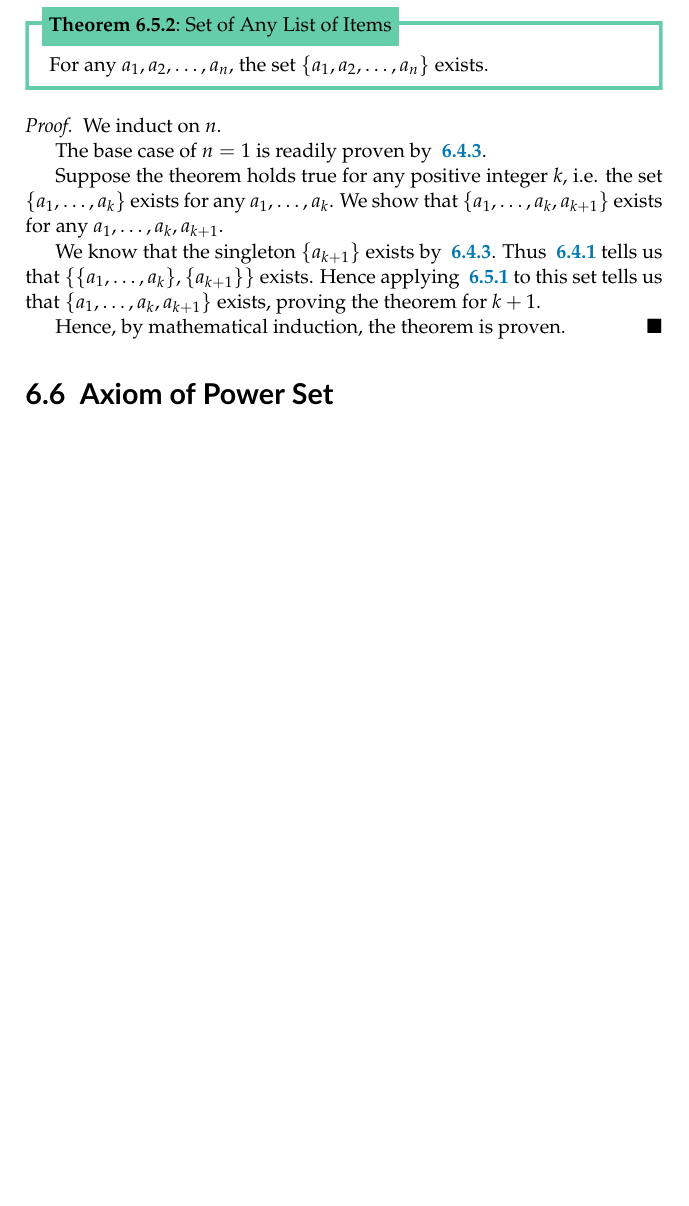
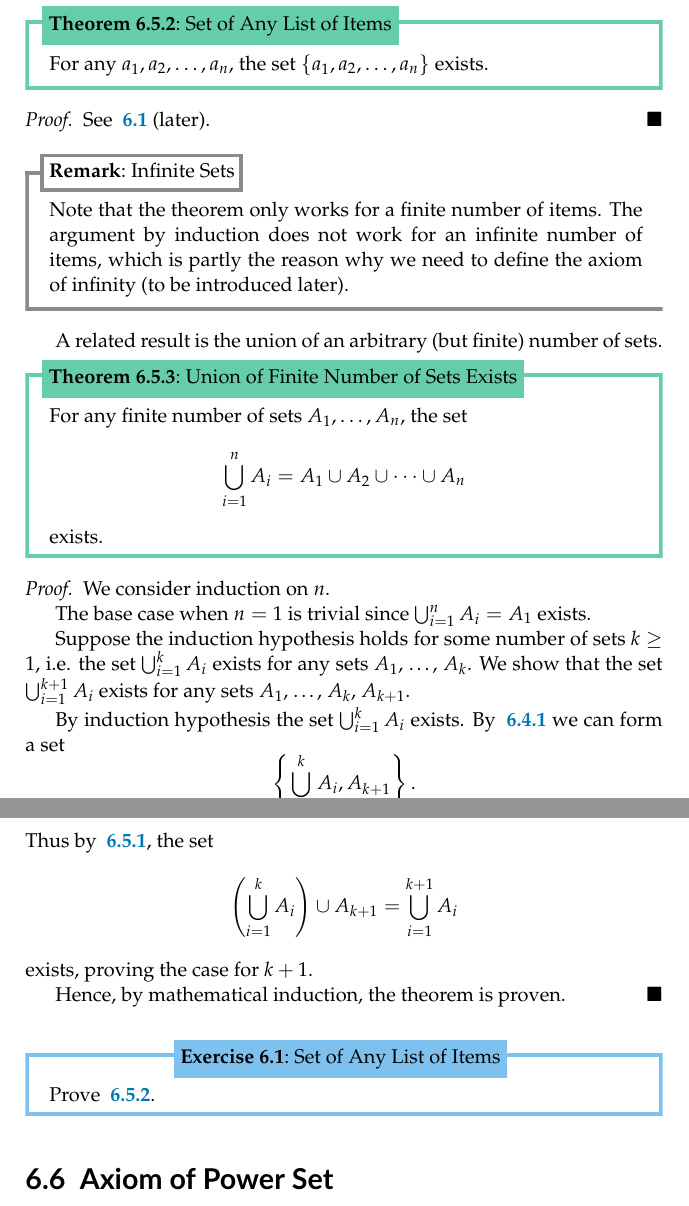
Before and after one commit to PhotonicGluon/NZQRC-Book, a LaTeX thesis (book/book.tex, which reads book/part-0/zf-axioms.tex): part of page 6 of 9 before the commit and two parts of pages 6 and 7 of 9 after it, the two joined at a grey line, cut so that both start at the same text, the shorter picture padded with empty space. Compiled offline with pdfLaTeX.

Commit message:
Modify section 6.5 (Axiom of Union)
Add new theorem there but moved the proof of one of them to be an exercise.

```diff
--- a/book/part-0/zf-axioms.tex
+++ b/book/part-0/zf-axioms.tex
@@ -131,18 +131,46 @@ The combination of \myref{axiom:pairing} and \myref{axiom:union} allows us to cr
     For any $a_1, a_2, \dots, a_n$, the set $\{a_1, a_2, \dots, a_n\}$ exists.
 \end{theorem}
 \begin{proof}
-    We induct on $n$.
+    See \myref{exercise:set-of-any-list-of-items} (later).
+\end{proof}
+\begin{remark}[Infinite Sets]
+    Note that the theorem only works for a finite number of items. The argument by induction does not work for an infinite number of items, which is partly the reason why we need to define the axiom of infinity (to be introduced later).
+\end{remark}
 
-    The base case of $n = 1$ is readily proven by \myref{prop:singletons-exist}.
+A related result is the union of an arbitrary (but finite) number of sets.
 
-    Suppose the theorem holds true for any positive integer $k$, i.e. the set $\{a_1, \dots, a_k\}$ exists for any $a_1, \dots, a_k$. We show that $\{a_1, \dots, a_k, a_{k+1}\}$ exists for any $a_1, \dots, a_k, a_{k+1}$.
+\begin{theorem}[Union of Finite Number of Sets Exists]\index{theorem:union-of-finite-number-of-sets-exists}
+    For any finite number of sets $A_1, \dots, A_n$, the set
+    \[
+        \bigcup_{i=1}^n A_i = A_1 \cup A_2 \cup \cdots \cup A_n
+    \]
+    exists.
+\end{theorem}
+\begin{proof}
+    We consider induction on $n$.
 
-    We know that the singleton $\{a_{k+1}\}$ exists by \myref{prop:singletons-exist}. Thus \myref{axiom:pairing} tells us that $\{\{a_1, \dots, a_k\}, \{a_{k+1}\}\}$ exists. Hence applying \myref{axiom:union} to this set tells us that $\{a_1, \dots, a_k, a_{k+1}\}$ exists, proving the theorem for $k + 1$.
+    The base case when $n = 1$ is trivial since $\bigcup_{i=1}^n A_i = A_1$ exists.
+
+    Suppose the induction hypothesis holds for some number of sets $k \geq 1$, i.e. the set $\bigcup_{i=1}^k A_i$ exists for any sets $A_1$, \dots, $A_k$. We show that the set $\bigcup_{i=1}^{k+1} A_i$ exists for any sets $A_1$, \dots, $A_k$, $A_{k+1}$.
+
+    By induction hypothesis the set $\bigcup_{i=1}^k A_i$ exists. By \myref{axiom:pairing} we can form a set
+    \[
+        \left\{\bigcup_{i=1}^k A_i, A_{k+1}\right\}.
+    \]
+    Thus by \myref{axiom:union}, the set
+    \[
+        \left(\bigcup_{i=1}^k A_i\right) \cup A_{k+1} = \bigcup_{i=1}^{k+1} A_i
+    \]
+    exists, proving the case for $k+1$.
 
     Hence, by mathematical induction, the theorem is proven.
 \end{proof}
 
-% TODO: Do we add more details?
+% TODO: Do we add more to this section?
+
+\begin{exercise}[Set of Any List of Items]\label{exercise:set-of-any-list-of-items}
+    Prove \myref{theorem:set-of-any-list-of-items}.
+\end{exercise}
 
 \section{Axiom of Power Set}
 The power set is the set of all subsets of a set. This set is explicitly instantiated for all sets in \ZF~via the axiom of power set.
```
Also changed, not shown: book/appendices/exercise-solutions.tex (+2 -1 lines), book/part-0/exercise-solutions/zf-axioms.tex (added, +13 -0 lines).
